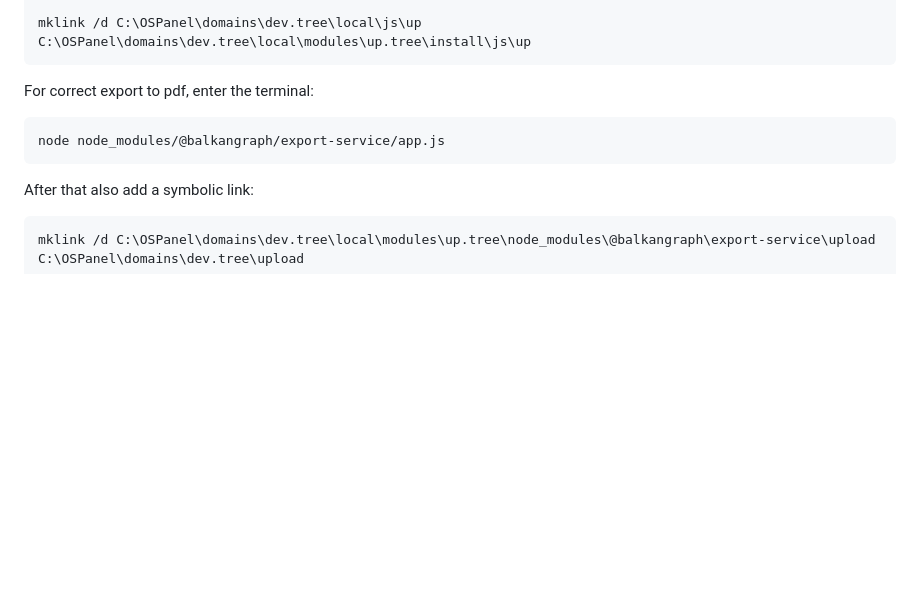
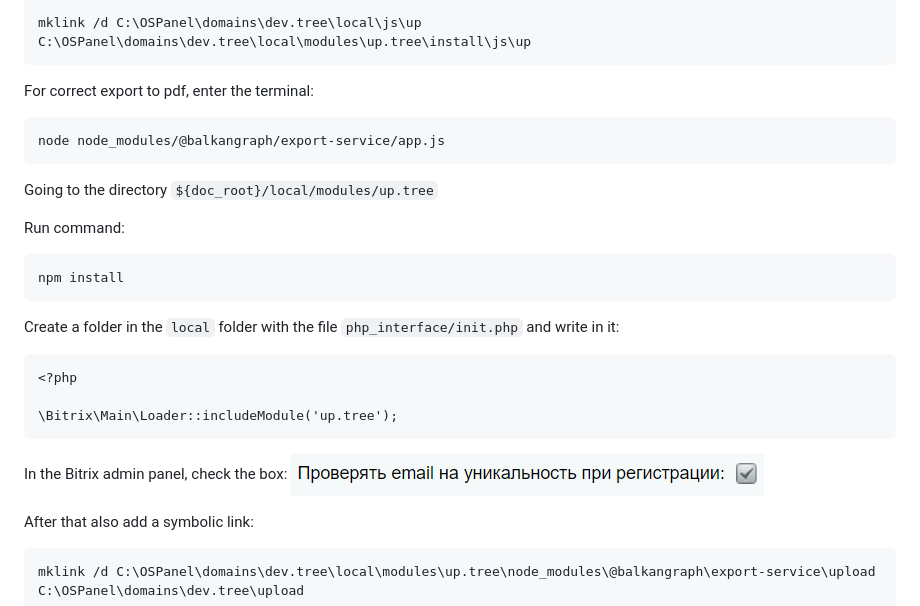
Before and after one commit to Solovman/My-family-24, a Markdown page: README.md, the part around the change. Drawn GitHub-style; pictures changed too: screenshots/register2.png (added); blank space fills up the shorter version.

````diff
--- a/README.md
+++ b/README.md
@@ -58,6 +58,25 @@ For correct export to pdf, enter the terminal:
 node node_modules/@balkangraph/export-service/app.js
 ```
 
+Going to the directory `${doc_root}/local/modules/up.tree`
+
+Run command:
+```
+npm install
+```
+
+
+Create a folder in the `local` folder with the file `php_interface/init.php` and write in it:
+
+```
+<?php
+
+\Bitrix\Main\Loader::includeModule('up.tree');
+```
+
+In the Bitrix admin panel, check the box:
+![register2.png](screenshots%2Fregister2.png)
+
 After that also add a symbolic link:
 ```
 mklink /d C:\OSPanel\domains\dev.tree\local\modules\up.tree\node_modules\@balkangraph\export-service\upload C:\OSPanel\domains\dev.tree\upload
````
Also changed, not shown: img.png (added), img_1.png (added).
